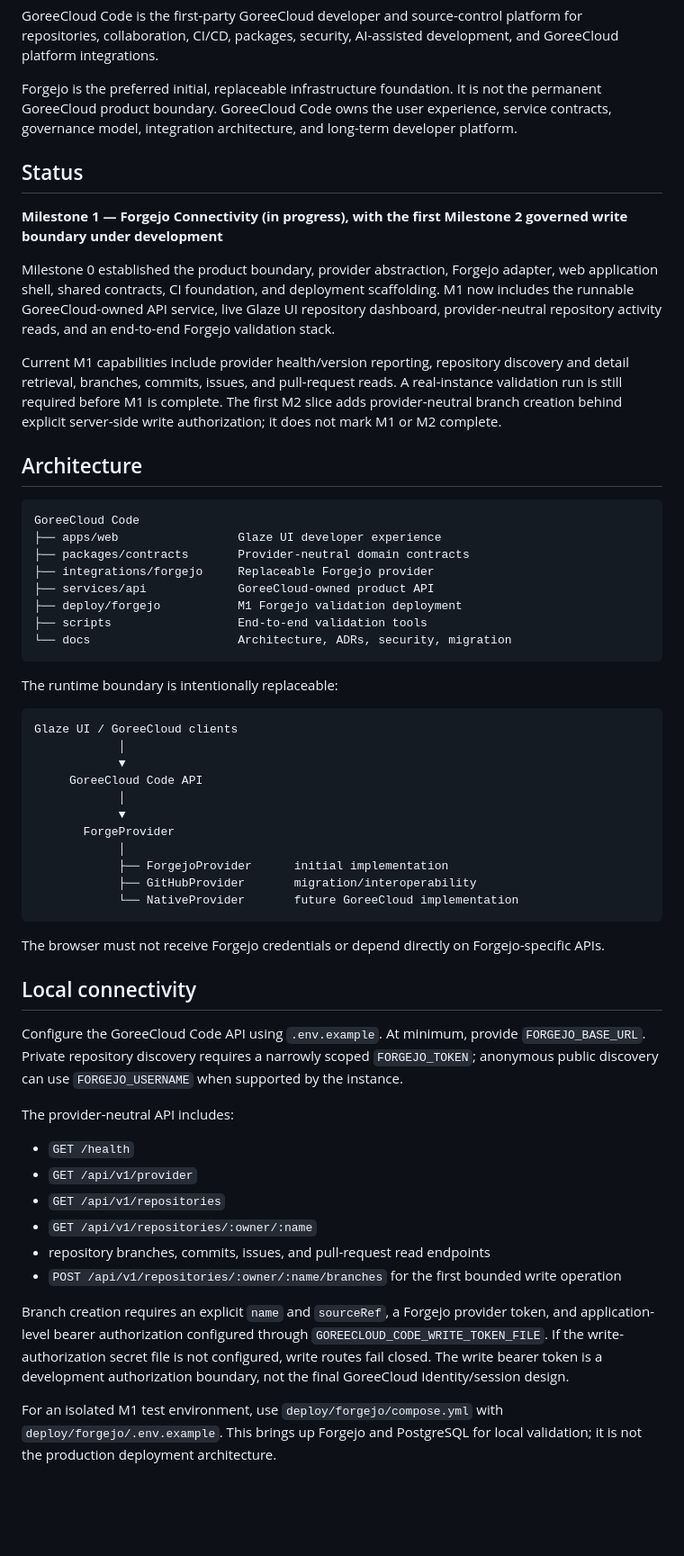
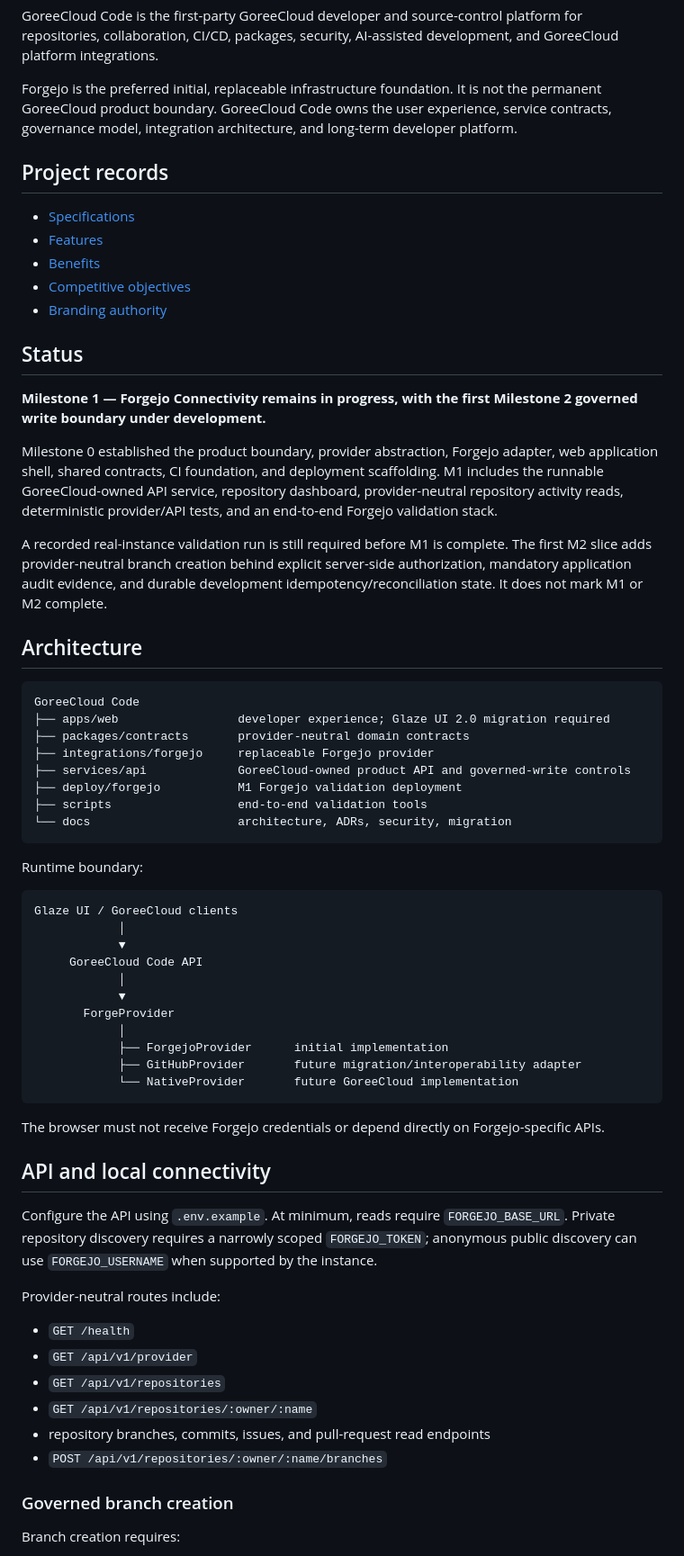
Before and after one commit to GoreeCloud/goreecloud-code, a Markdown page: README.md, the part around one of its changes. Shown at 90% size. Rendered like a GitHub page; blank space fills up the shorter version.

````diff
--- a/README.md
+++ b/README.md
@@ -4,28 +4,36 @@ GoreeCloud Code is the first-party GoreeCloud developer and source-control platf
 
 Forgejo is the preferred initial, replaceable infrastructure foundation. It is not the permanent GoreeCloud product boundary. GoreeCloud Code owns the user experience, service contracts, governance model, integration architecture, and long-term developer platform.
 
+## Project records
+
+- [Specifications](SPECIFICATIONS.md)
+- [Features](FEATURES.md)
+- [Benefits](BENEFITS.md)
+- [Competitive objectives](COMPETITIVE-OBJECTIVES.md)
+- [Branding authority](BRANDING.md)
+
 ## Status
 
-**Milestone 1 — Forgejo Connectivity (in progress), with the first Milestone 2 governed write boundary under development**
+**Milestone 1 — Forgejo Connectivity remains in progress, with the first Milestone 2 governed write boundary under development.**
 
-Milestone 0 established the product boundary, provider abstraction, Forgejo adapter, web application shell, shared contracts, CI foundation, and deployment scaffolding. M1 now includes the runnable GoreeCloud-owned API service, live Glaze UI repository dashboard, provider-neutral repository activity reads, and an end-to-end Forgejo validation stack.
+Milestone 0 established the product boundary, provider abstraction, Forgejo adapter, web application shell, shared contracts, CI foundation, and deployment scaffolding. M1 includes the runnable GoreeCloud-owned API service, repository dashboard, provider-neutral repository activity reads, deterministic provider/API tests, and an end-to-end Forgejo validation stack.
 
-Current M1 capabilities include provider health/version reporting, repository discovery and detail retrieval, branches, commits, issues, and pull-request reads. A real-instance validation run is still required before M1 is complete. The first M2 slice adds provider-neutral branch creation behind explicit server-side write authorization; it does not mark M1 or M2 complete.
+A recorded real-instance validation run is still required before M1 is complete. The first M2 slice adds provider-neutral branch creation behind explicit server-side authorization, mandatory application audit evidence, and durable development idempotency/reconciliation state. It does not mark M1 or M2 complete.
 
 ## Architecture
 
 ```text
 GoreeCloud Code
-├── apps/web                 Glaze UI developer experience
-├── packages/contracts       Provider-neutral domain contracts
-├── integrations/forgejo     Replaceable Forgejo provider
-├── services/api             GoreeCloud-owned product API
+├── apps/web                 developer experience; Glaze UI 2.0 migration required
+├── packages/contracts       provider-neutral domain contracts
+├── integrations/forgejo     replaceable Forgejo provider
+├── services/api             GoreeCloud-owned product API and governed-write controls
 ├── deploy/forgejo           M1 Forgejo validation deployment
-├── scripts                  End-to-end validation tools
-└── docs                     Architecture, ADRs, security, migration
+├── scripts                  end-to-end validation tools
+└── docs                     architecture, ADRs, security, migration
 ```
 
-The runtime boundary is intentionally replaceable:
+Runtime boundary:
 
 ```text
 Glaze UI / GoreeCloud clients
@@ -37,26 +45,26 @@ Glaze UI / GoreeCloud clients
        ForgeProvider
             │
             ├── ForgejoProvider      initial implementation
-            ├── GitHubProvider       migration/interoperability
+            ├── GitHubProvider       future migration/interoperability adapter
             └── NativeProvider       future GoreeCloud implementation
 ```
 
 The browser must not receive Forgejo credentials or depend directly on Forgejo-specific APIs.
 
-## Local connectivity
+## API and local connectivity
 
-Configure the GoreeCloud Code API using `.env.example`. At minimum, provide `FORGEJO_BASE_URL`. Private repository discovery requires a narrowly scoped `FORGEJO_TOKEN`; anonymous public discovery can use `FORGEJO_USERNAME` when supported by the instance.
+Configure the API using `.env.example`. At minimum, reads require `FORGEJO_BASE_URL`. Private repository discovery requires a narrowly scoped `FORGEJO_TOKEN`; anonymous public discovery can use `FORGEJO_USERNAME` when supported by the instance.
 
-The provider-neutral API includes:
+Provider-neutral routes include:
 
 - `GET /health`
 - `GET /api/v1/provider`
 - `GET /api/v1/repositories`
 - `GET /api/v1/repositories/:owner/:name`
 - repository branches, commits, issues, and pull-request read endpoints
-- `POST /api/v1/repositories/:owner/:name/branches` for the first bounded write operation
+- `POST /api/v1/repositories/:owner/:name/branches`
 
-Branch creation requires an explicit `name` and `sourceRef`, a Forgejo provider token, and application-level bearer authorization configured through `GOREECLOUD_CODE_WRITE_TOKEN_FILE`. If the write-authorization secret file is not configured, write routes fail closed. The write bearer token is a development authorization boundary, not the final GoreeCloud Identity/session design.
+### Governed branch creation
 
-For an isolated M1 test environment, use `deploy/forgejo/compose.yml` with `deploy/forgejo/.env.example`. This brings up Forgejo and PostgreSQL for local validation; it is not the production deployment architecture.
+Branch creation requires:
 
````
Also changed, not shown: other parts of README.md (+33 -18 lines).
